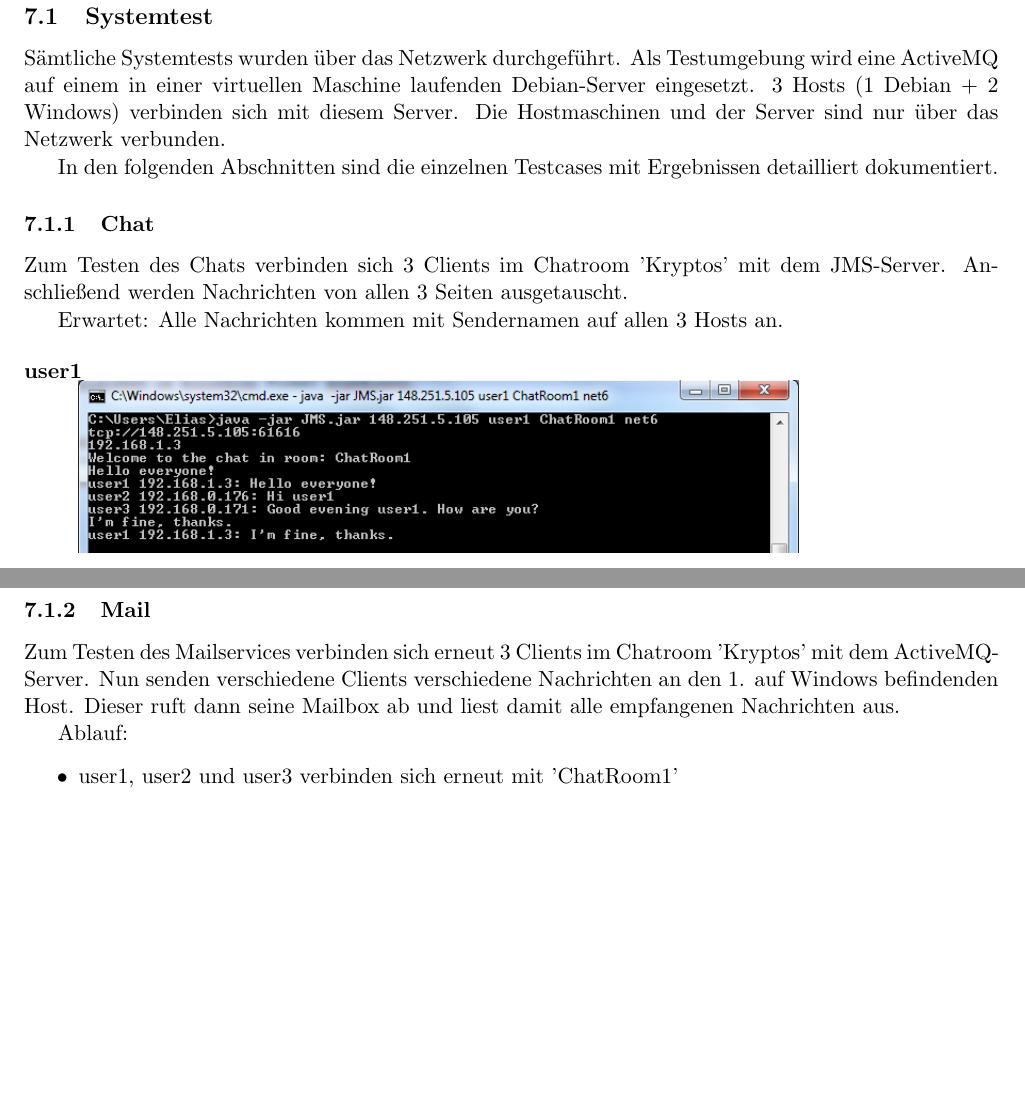
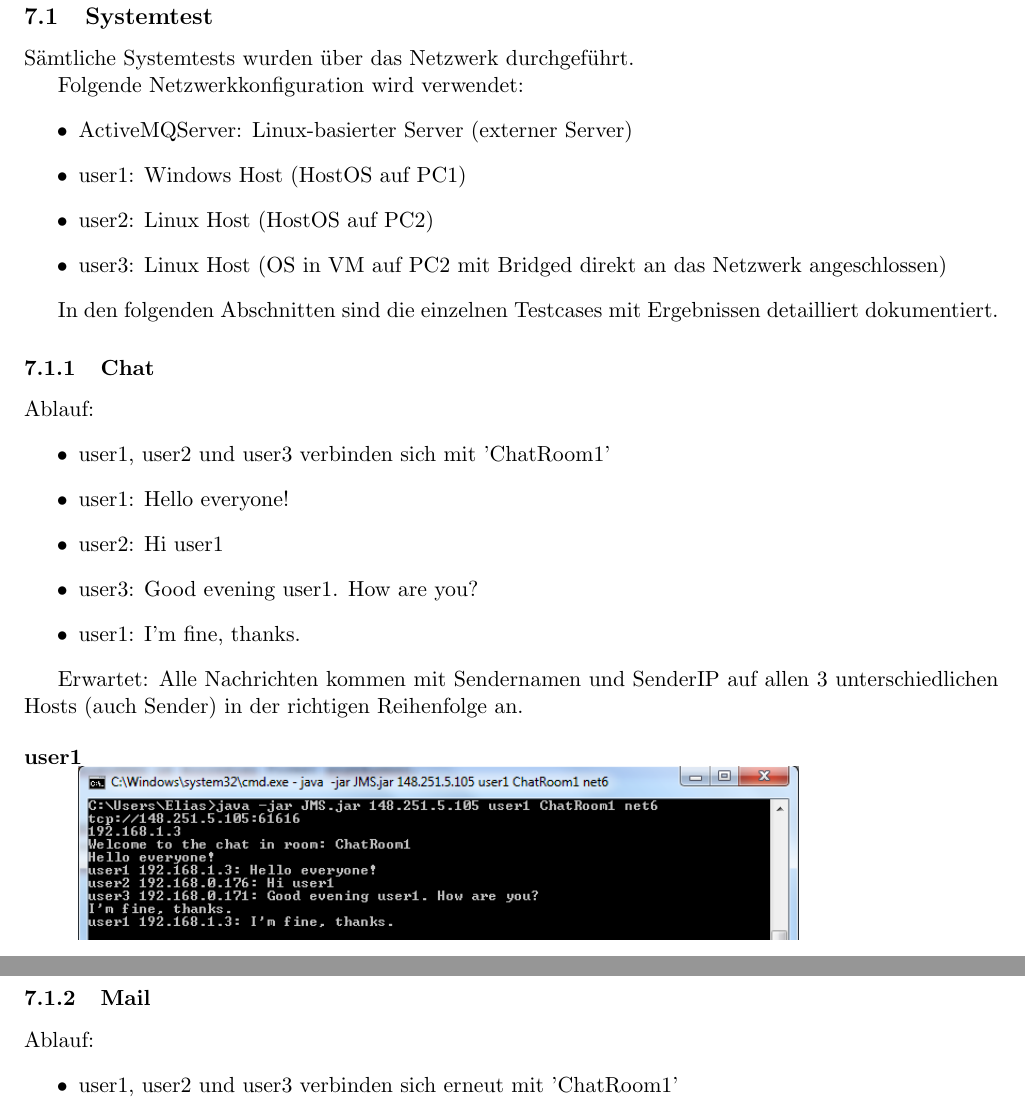
Before and after one commit to gye-tgm/JMS-Chat, a LaTeX document (tex/protokoll.tex): two parts of pages 11 and 12 of 14, joined at a grey line, cut so that both start at the same text, the shorter picture padded with empty space. Compiled offline with pdfLaTeX.

Commit message:
fixed typos and merge conflicts

```diff
--- a/tex/protokoll.tex
+++ b/tex/protokoll.tex
@@ -296,16 +299,28 @@ Deshalbe wurde beschlossen, dass der User sie selber angibt, indem er das Progra
 
 \subsection{Systemtest}
 Sämtliche Systemtests wurden über das Netzwerk durchgeführt.
-Als Testumgebung wird eine ActiveMQ auf einem in einer virtuellen Maschine laufenden Debian-Server eingesetzt. 3 Hosts (1 Debian + 2 Windows) verbinden sich
-mit diesem Server. Die Hostmaschinen und der Server sind nur über das Netzwerk verbunden.
+
+Folgende Netzwerkkonfiguration wird verwendet:
+\begin{itemize}
+	\item ActiveMQServer: Linux-basierter Server (externer Server)
+	\item user1: Windows Host (HostOS auf PC1)
+	\item user2: Linux Host (HostOS auf PC2)
+	\item user3: Linux Host (OS in VM auf PC2 mit Bridged direkt an das Netzwerk angeschlossen)
+\end{itemize}
 
 In den folgenden Abschnitten sind die einzelnen Testcases mit Ergebnissen detailliert dokumentiert.
 
 \subsubsection{Chat}
-Zum Testen des Chats verbinden sich 3 Clients im Chatroom 'Kryptos' mit dem JMS-Server.
-Anschließend werden Nachrichten von allen 3 Seiten ausgetauscht.
+Ablauf:
+\begin{itemize}
+	\item user1, user2 und user3 verbinden sich mit 'ChatRoom1'
+	\item user1: Hello everyone!
+	\item user2: Hi user1
+	\item user3: Good evening user1. How are you?
+	\item user1: I'm fine, thanks.
+\end{itemize}
 
-Erwartet: Alle Nachrichten kommen mit Sendernamen auf allen 3 Hosts an.
+Erwartet: Alle Nachrichten kommen mit Sendernamen und SenderIP auf allen 3 unterschiedlichen Hosts (auch Sender) in der richtigen Reihenfolge an.
 
 \begin{center}
   \begin{description}
@@ -320,10 +335,6 @@ Ergebnis: Wie erwartet, sind alle Nachrichten auf allen 3 verschiedenen Hostsyst
 \newpage
 
 \subsubsection{Mail}
-Zum Testen des Mailservices verbinden sich erneut 3 Clients im Chatroom 'Kryptos' mit dem ActiveMQ-Server.
-Nun senden verschiedene Clients verschiedene Nachrichten an den 1. auf Windows befindenden Host.
-Dieser ruft dann seine Mailbox ab und liest damit alle empfangenen Nachrichten aus.
-
 Ablauf:
 \begin{itemize}
 	\item user1, user2 und user3 verbinden sich erneut mit 'ChatRoom1'
```
Also changed, not shown: tex/protokoll.tex (37 more changed lines).
